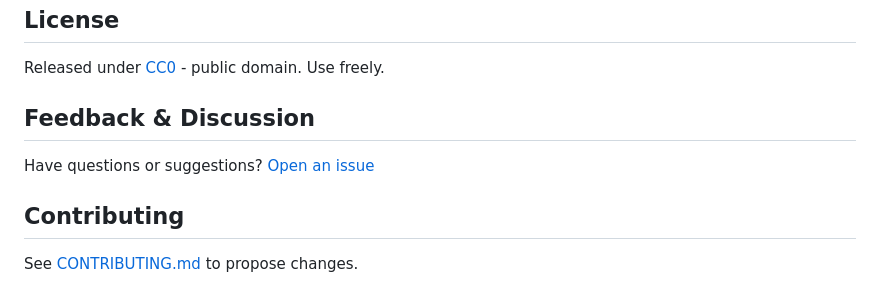
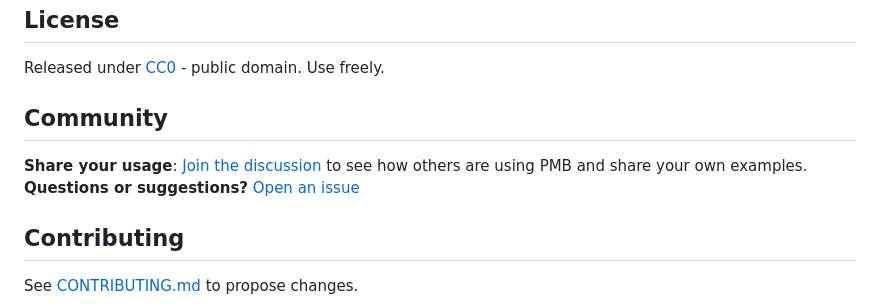
Before and after one commit to j333t/pmb, a Markdown page: README.md, the part around the change. Drawn GitHub-style.

Commit message:
Revised Feedback section to Community section
Updated feedback section to a community section with discussion link.

```diff
--- a/README.md
+++ b/README.md
@@ -105,8 +105,9 @@ Current: v1.0
 ## License
 Released under [CC0](LICENSE) - public domain. Use freely.
 
-## Feedback & Discussion
-Have questions or suggestions? [Open an issue](https://github.com/j333t/pmb/issues/new)
+## Community
+**Share your usage**: [Join the discussion](https://github.com/j333t/pmb/discussions) to see how others are using PMB and share your own examples.
+**Questions or suggestions?** [Open an issue](https://github.com/j333t/pmb/issues/new)
 
 ## Contributing
 See [CONTRIBUTING.md](CONTRIBUTING.md) to propose changes.
```
